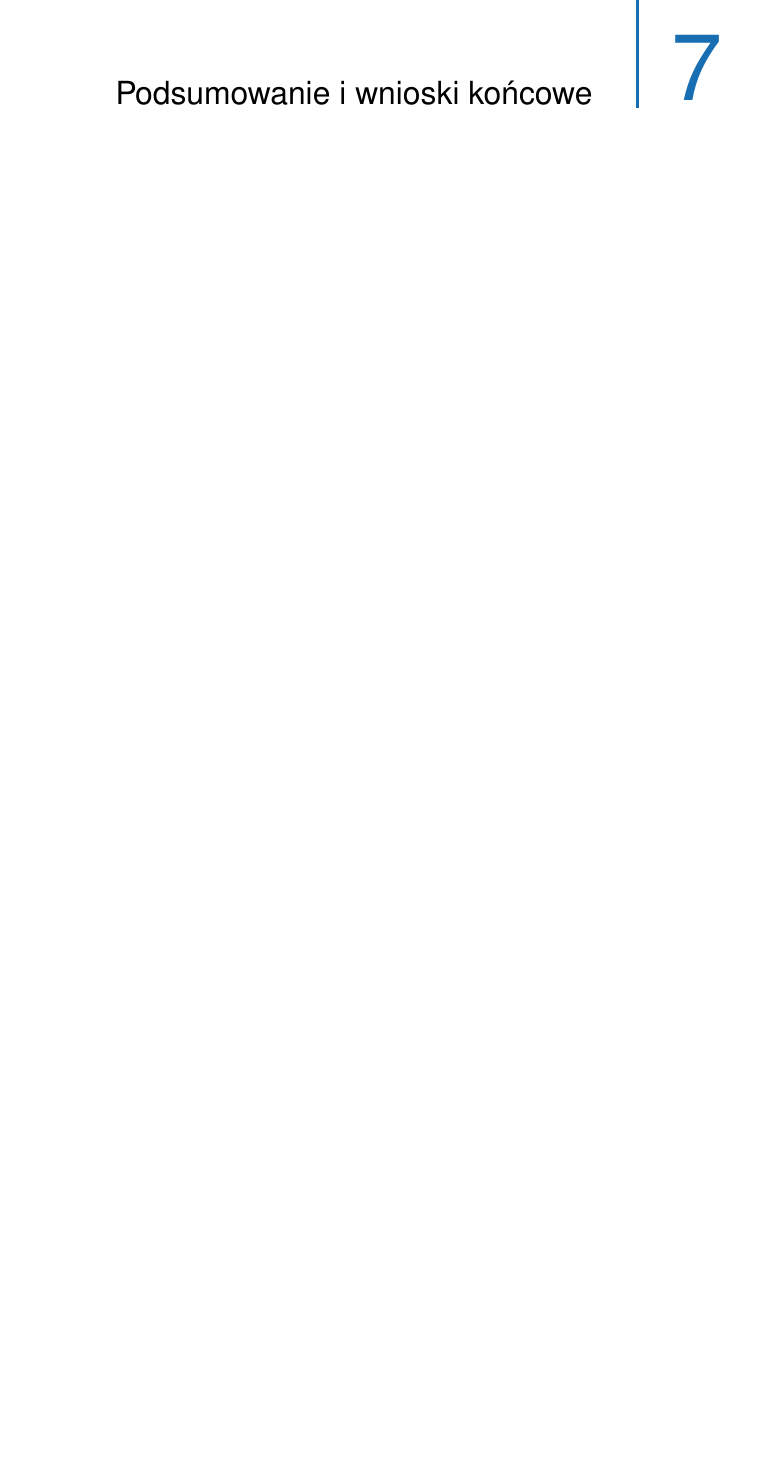
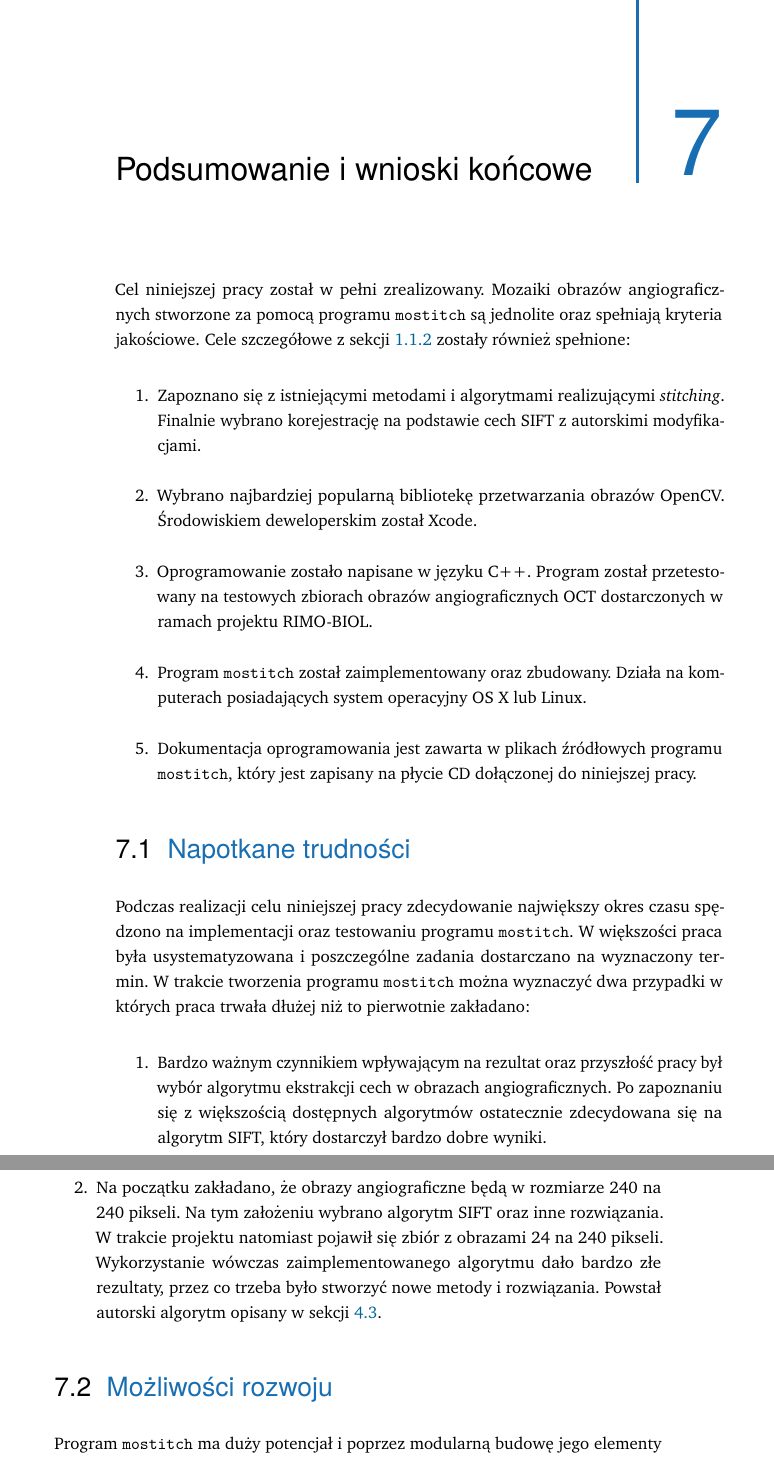
Before and after one commit to aleksandergrzyb/masters-thesis, a LaTeX thesis (thesis.tex, which reads content/podsumowanie_i_wnioski.tex): part of page 61 of 65 before the commit and two parts of pages 63 and 64 of 67 after it, the two joined at a grey line, cut so that both start at the same text, the shorter picture padded with empty space. Compiled offline with pdfLaTeX.

Commit message:
finish 'Podsumowanie i wnioski' chapter

```diff
--- a/content/podsumowanie_i_wnioski.tex
+++ b/content/podsumowanie_i_wnioski.tex
@@ -3,5 +3,27 @@
 \chapter{Podsumowanie i wnioski końcowe}
 \label{sec:podsumowanie_i_wnioski}
 
-% \section{System Section 1}
-% \label{sec:obrazowanie_oct:sec1}
+Cel niniejszej pracy został w pełni zrealizowany. Mozaiki obrazów angiograficznych stworzone za pomocą programu \texttt{mostitch} są jednolite oraz spełniają kryteria jakościowe. Cele szczegółowe z sekcji \ref{sec:wstep:cele_szczegolowe} zostały również spełnione:
+
+\begin{enumerate}
+\item Zapoznano się z istniejącymi metodami i algorytmami realizującymi \textit{stitching}. Finalnie wybrano korejestrację na podstawie cech SIFT z autorskimi modyfikacjami.
+\item Wybrano najbardziej popularną bibliotekę przetwarzania obrazów OpenCV. Środowiskiem deweloperskim został Xcode.
+\item Oprogramowanie zostało napisane w języku C++. Program został przetestowany na testowych zbiorach obrazów angiograficznych OCT dostarczonych w ramach projektu RIMO-BIOL.
+\item Program \texttt{mostitch} został zaimplementowany oraz zbudowany. Działa na komputerach posiadających system operacyjny OS X lub Linux.
+\item Dokumentacja oprogramowania jest zawarta w plikach źródłowych programu \texttt{mostitch}, który jest zapisany na płycie CD dołączonej do niniejszej pracy.
+\end{enumerate}
+
+\section{Napotkane trudności}
+\label{sec:podsumowanie_i_wnioski:napotkane_trudnosci}
+
+Podczas realizacji celu niniejszej pracy zdecydowanie największy okres czasu spędzono na implementacji oraz testowaniu programu \texttt{mostitch}. W większości praca była usystematyzowana i poszczególne zadania dostarczano na wyznaczony termin. W trakcie tworzenia programu \texttt{mostitch} można wyznaczyć dwa przypadki w których praca trwała dłużej niż to pierwotnie zakładano:
+
+\begin{enumerate}
+\item Bardzo ważnym czynnikiem wpływającym na rezultat oraz przyszłość pracy był wybór algorytmu ekstrakcji cech w obrazach angiograficznych. Po zapoznaniu się z większością dostępnych algorytmów ostatecznie zdecydowana się na algorytm SIFT, który dostarczył bardzo dobre wyniki.
+\item Na początku zakładano, że obrazy angiograficzne będą w rozmiarze 240 na 240 pikseli. Na tym założeniu wybrano algorytm SIFT oraz inne rozwiązania. W trakcie projektu natomiast pojawił się zbiór z obrazami 24 na 240 pikseli. Wykorzystanie wówczas zaimplementowanego algorytmu dało bardzo złe rezultaty, przez co trzeba było stworzyć nowe metody i rozwiązania. Powstał autorski algorytm opisany w sekcji \ref{sec:proponowane_algorytmy:depth_first_search}.
+\end{enumerate}
+
+\section{Możliwości rozwoju}
+\label{sec:podsumowanie_i_wnioski:mozliwosci_rozwoju}
+
+Program \texttt{mostitch} ma duży potencjał i poprzez modularną budowę jego elementy mogą być wykorzystane w innych projektach w przyszłości. Na obecną chwilę istnieje kilka pomysłów na jego ulepszenia i rozwój:
```
Also changed, not shown: thesis.tex (+2 -0 lines), content/podsumowanie_i_wnioski.tex (6 more changed lines), 1 other file.
